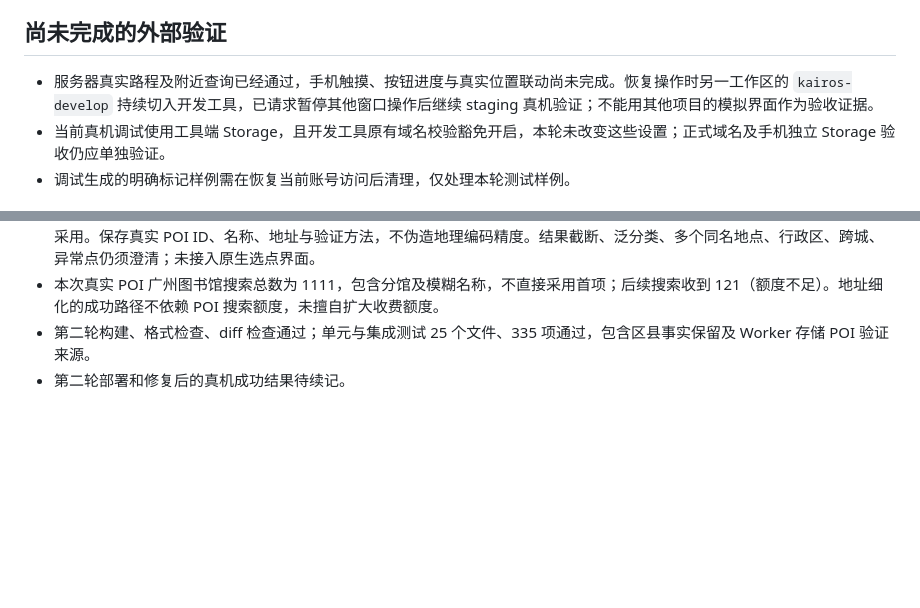
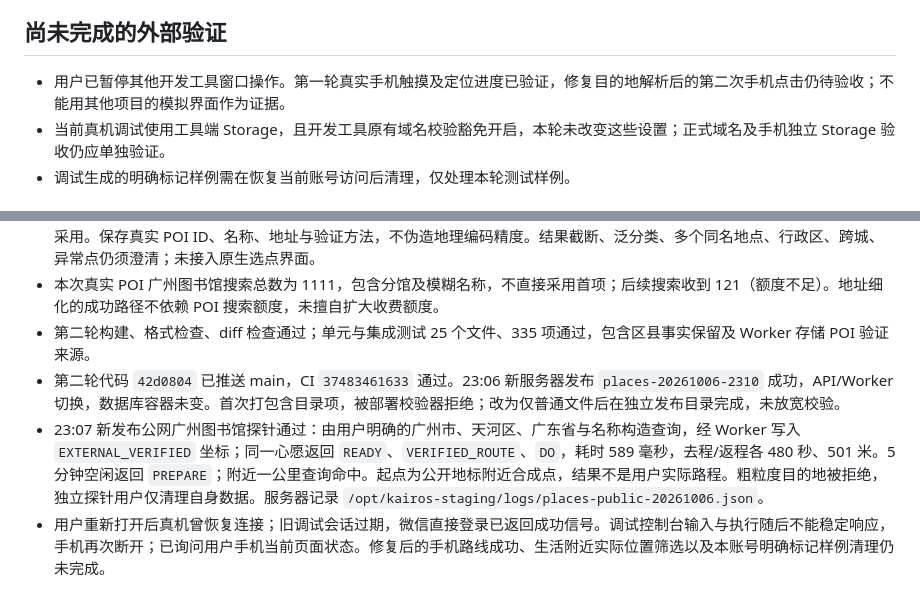
Before and after one commit to SolarAscent/kairos, a Markdown page: docs/location-debug-2026-10-06.md, 2 parts joined by grey strips. GitHub-like rendering; blank space fills up the shorter version.

Commit message:
docs: record deployed POI fix and live map acceptance

```diff
--- a/docs/location-debug-2026-10-06.md
+++ b/docs/location-debug-2026-10-06.md
@@ -21,7 +21,7 @@
 
 ## 尚未完成的外部验证
 
-- 服务器真实路程及附近查询已经通过，手机触摸、按钮进度与真实位置联动尚未完成。恢复操作时另一工作区的 `kairos-develop` 持续切入开发工具，已请求暂停其他窗口操作后继续 staging 真机验证；不能用其他项目的模拟界面作为验收证据。
+- 用户已暂停其他开发工具窗口操作。第一轮真实手机触摸及定位进度已验证，修复目的地解析后的第二次手机点击仍待验收；不能用其他项目的模拟界面作为证据。
 - 当前真机调试使用工具端 Storage，且开发工具原有域名校验豁免开启，本轮未改变这些设置；正式域名及手机独立 Storage 验收仍应单独验证。
 - 调试生成的明确标记样例需在恢复当前账号访问后清理，仅处理本轮测试样例。
 
@@ -33,4 +33,6 @@
 - 使用官方 [地点搜索接口](https://lbs.qq.com/service/webService/webServiceGuide/search/webServiceSearch) 作为保守备用路径：限定目的地城市且关闭自动跨城扩展，完整结果集内唯一精确名称/地址匹配才自动采用。保存真实 POI ID、名称、地址与验证方法，不伪造地理编码精度。结果截断、泛分类、多个同名地点、行政区、跨城、异常点仍须澄清；未接入原生选点界面。
 - 本次真实 POI 广州图书馆搜索总数为 1111，包含分馆及模糊名称，不直接采用首项；后续搜索收到 121（额度不足）。地址细化的成功路径不依赖 POI 搜索额度，未擅自扩大收费额度。
 - 第二轮构建、格式检查、diff 检查通过；单元与集成测试 25 个文件、335 项通过，包含区县事实保留及 Worker 存储 POI 验证来源。
-- 第二轮部署和修复后的真机成功结果待续记。
+- 第二轮代码 `42d0804` 已推送 main，CI `37483461633` 通过。23:06 新服务器发布 `places-20261006-2310` 成功，API/Worker 切换，数据库容器未变。首次打包含目录项，被部署校验器拒绝；改为仅普通文件后在独立发布目录完成，未放宽校验。
+- 23:07 新发布公网广州图书馆探针通过：由用户明确的广州市、天河区、广东省与名称构造查询，经 Worker 写入 `EXTERNAL_VERIFIED` 坐标；同一心愿返回 `READY`、`VERIFIED_ROUTE`、`DO`，耗时 589 毫秒，去程/返程各 480 秒、501 米。5 分钟空闲返回 `PREPARE`；附近一公里查询命中。起点为公开地标附近合成点，结果不是用户实际路程。粗粒度目的地被拒绝，独立探针用户仅清理自身数据。服务器记录 `/opt/kairos-staging/logs/places-public-20261006.json`。
+- 用户重新打开后真机曾恢复连接；旧调试会话过期，微信直接登录已返回成功信号。调试控制台输入与执行随后不能稳定响应，手机再次断开；已询问用户手机当前页面状态。修复后的手机路线成功、生活附近实际位置筛选以及本账号明确标记样例清理仍未完成。
```
